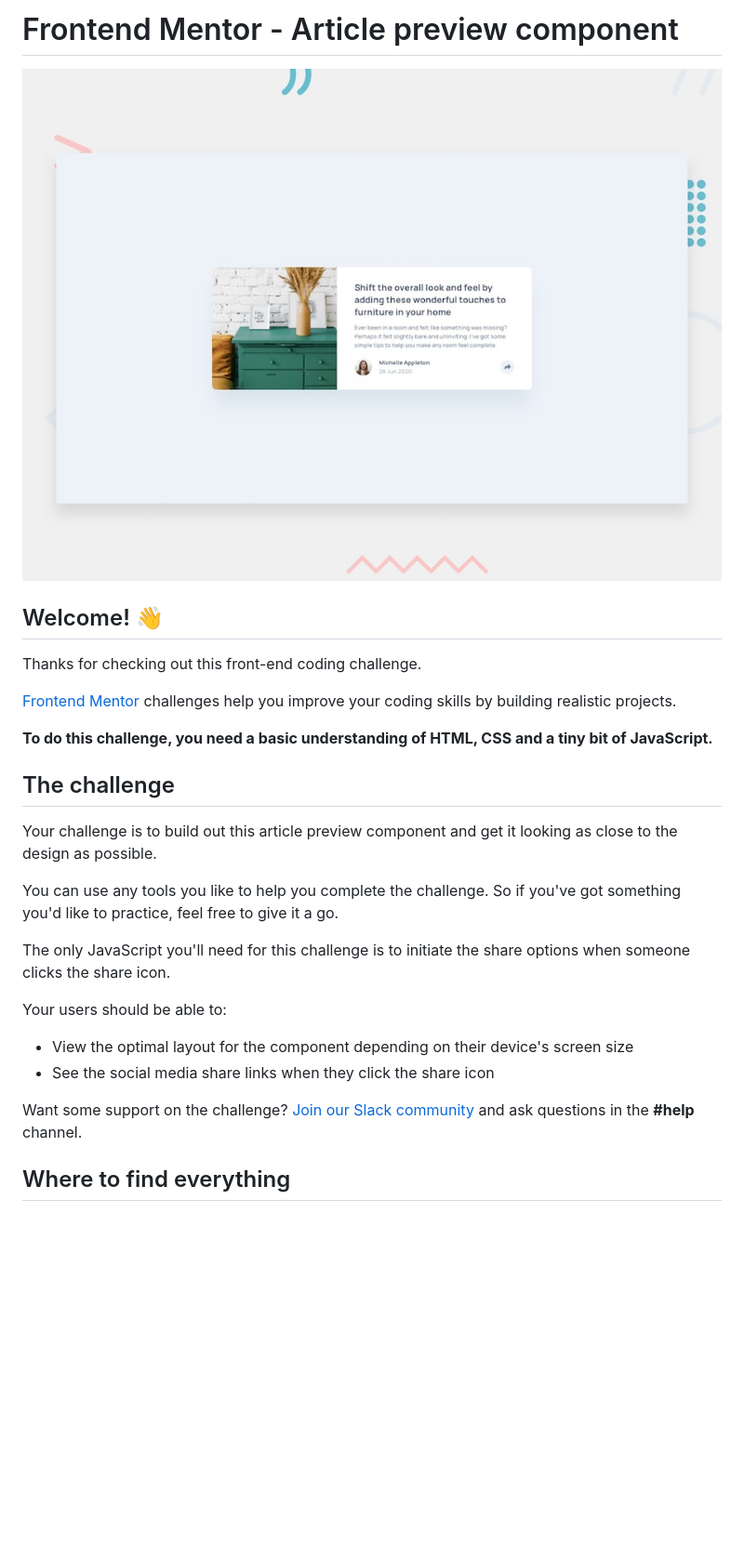
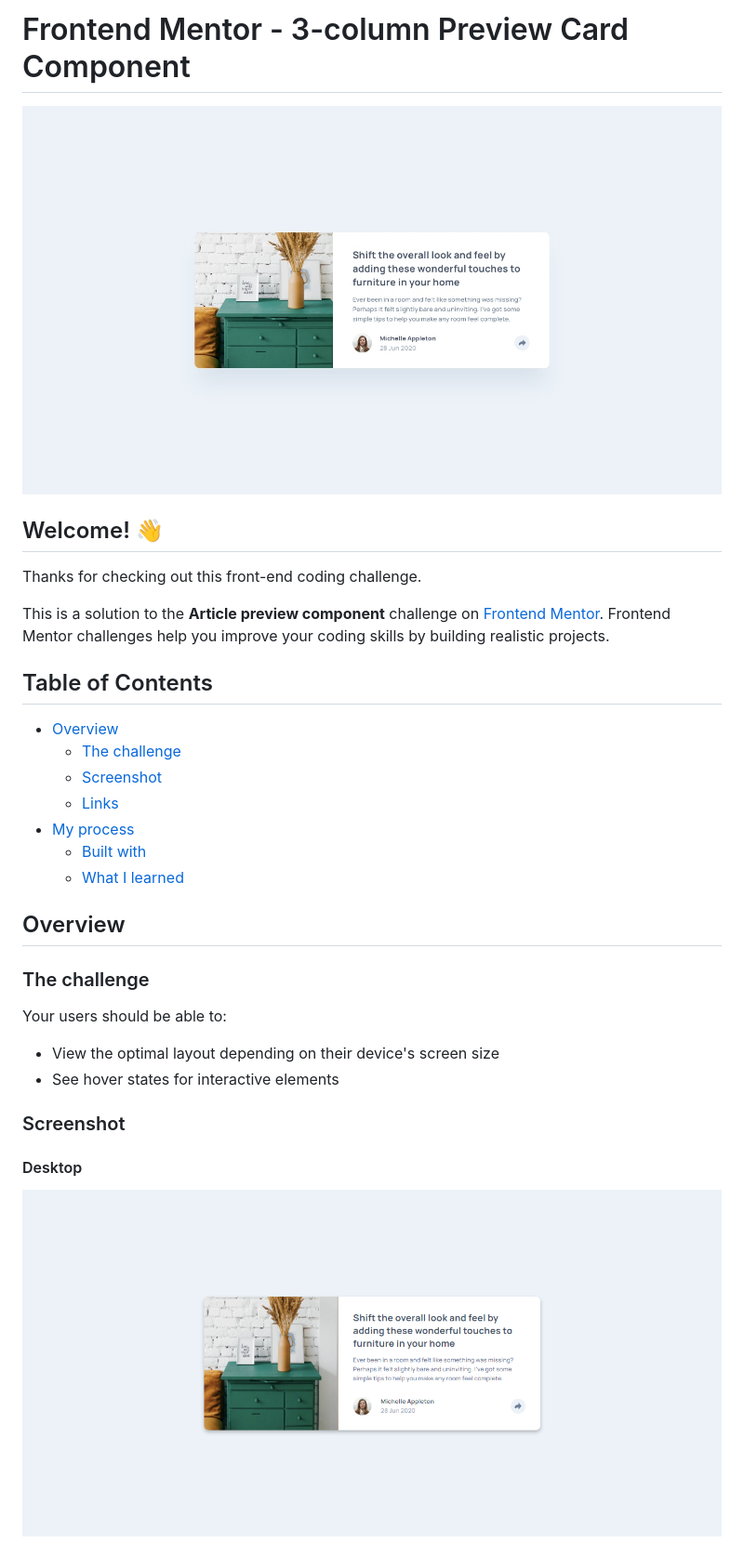
Before and after one commit to harisdev-netizen/article-preview-component, a Markdown page: README.md, the part around the change printed below. Shown: that part at 93% size. GitHub-like rendering; pictures changed too: assets/scressnshots/Desktop.png (added); blank space fills up the shorter version.

```diff
--- a/README.md
+++ b/README.md
@@ -1,29 +1,34 @@
-# Frontend Mentor - Article preview component
+# Frontend Mentor - 3-column Preview Card Component
 
-![Design preview for the Article preview component coding challenge](./design/desktop-preview.jpg)
+![Design preview for the 3-column preview card component coding challenge](./design/desktop-design.jpg)
 
 ## Welcome! 👋
 
 Thanks for checking out this front-end coding challenge.
 
-[Frontend Mentor](https://www.frontendmentor.io) challenges help you improve your coding skills by building realistic projects.
+This is a solution to the **Article preview component** challenge on [Frontend Mentor](https://www.frontendmentor.io). Frontend Mentor challenges help you improve your coding skills by building realistic projects.
 
-**To do this challenge, you need a basic understanding of HTML, CSS and a tiny bit of JavaScript.**
+## Table of Contents
 
-## The challenge
+- [Overview](#overview)
+  - [The challenge](#the-challenge)
+  - [Screenshot](#screenshot)
+  - [Links](#links)
+- [My process](#my-process)
+  - [Built with](#built-with)
+  - [What I learned](#what-i-learned)
 
-Your challenge is to build out this article preview component and get it looking as close to the design as possible.
+## Overview
 
-You can use any tools you like to help you complete the challenge. So if you've got something you'd like to practice, feel free to give it a go.
-
-The only JavaScript you'll need for this challenge is to initiate the share options when someone clicks the share icon.
+### The challenge
 
 Your users should be able to:
 
-- View the optimal layout for the component depending on their device's screen size
-- See the social media share links when they click the share icon
+- View the optimal layout depending on their device's screen size
+- See hover states for interactive elements
 
-Want some support on the challenge? [Join our Slack community](https://www.frontendmentor.io/slack) and ask questions in the **#help** channel.
+### Screenshot
 
-## Where to find everything
+#### Desktop
+![Screenshot](./assets/scressnshots/Desktop.png)
 
```
Also changed, not shown: other parts of README.md (+12 -58 lines), assets/scressnshots/Mobile.png (added), 3 other files.
